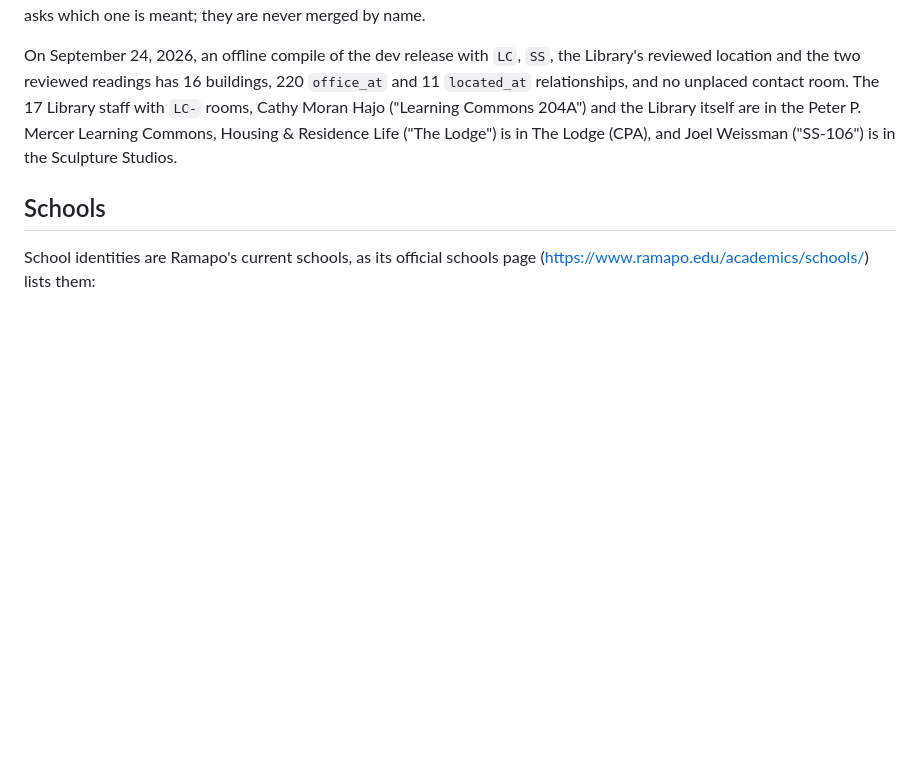
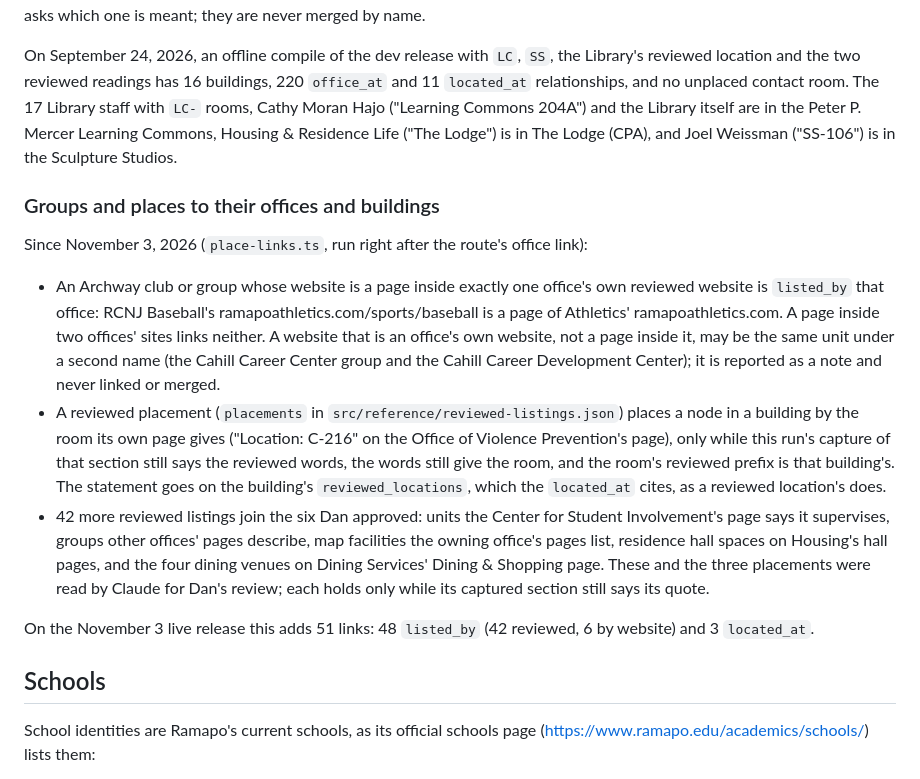
Before and after one commit to Rocky-GPT/rockygpt-data, a Markdown page: docs/campus-identities.md, the part around the change. Drawn GitHub-style; blank space fills up the shorter version.

Commit message:
Document the group website and reviewed placement links
Co-Authored-By: Claude Opus 5.5 <noreply@anthropic.com>
Claude-Session: https://claude.ai/code/session_01DtctYszvN9cmPVJhFgbZdV

```diff
--- a/docs/campus-identities.md
+++ b/docs/campus-identities.md
@@ -91,6 +91,16 @@ A reviewed location in `src/reference/campus-identity-reviews.json` places an id
 On the September 22 snapshot there are 14 buildings, 201 `office_at` relationships for 200 people and 9 `located_at` relationships for offices. Three rooms stay unresolved: "Learning Commons 204A", "The Lodge" and "SS-106". The Berrie Center building shares its name with the Archway organization "Berrie Center". Both identities are kept, so a name lookup asks which one is meant; they are never merged by name.
 
 On September 24, 2026, an offline compile of the dev release with `LC`, `SS`, the Library's reviewed location and the two reviewed readings has 16 buildings, 220 `office_at` and 11 `located_at` relationships, and no unplaced contact room. The 17 Library staff with `LC-` rooms, Cathy Moran Hajo ("Learning Commons 204A") and the Library itself are in the Peter P. Mercer Learning Commons, Housing & Residence Life ("The Lodge") is in The Lodge (CPA), and Joel Weissman ("SS-106") is in the Sculpture Studios.
+
+### Groups and places to their offices and buildings
+
+Since November 3, 2026 (`place-links.ts`, run right after the route's office link):
+
+- An Archway club or group whose website is a page inside exactly one office's own reviewed website is `listed_by` that office: RCNJ Baseball's ramapoathletics.com/sports/baseball is a page of Athletics' ramapoathletics.com. A page inside two offices' sites links neither. A website that is an office's own website, not a page inside it, may be the same unit under a second name (the Cahill Career Center group and the Cahill Career Development Center); it is reported as a note and never linked or merged.
+- A reviewed placement (`placements` in `src/reference/reviewed-listings.json`) places a node in a building by the room its own page gives ("Location: C-216" on the Office of Violence Prevention's page), only while this run's capture of that section still says the reviewed words, the words still give the room, and the room's reviewed prefix is that building's. The statement goes on the building's `reviewed_locations`, which the `located_at` cites, as a reviewed location's does.
+- 42 more reviewed listings join the six Dan approved: units the Center for Student Involvement's page says it supervises, groups other offices' pages describe, map facilities the owning office's pages list, residence hall spaces on Housing's hall pages, and the four dining venues on Dining Services' Dining & Shopping page. These and the three placements were read by Claude for Dan's review; each holds only while its captured section still says its quote.
+
+On the November 3 live release this adds 51 links: 48 `listed_by` (42 reviewed, 6 by website) and 3 `located_at`.
 
 ## Schools
 
```
